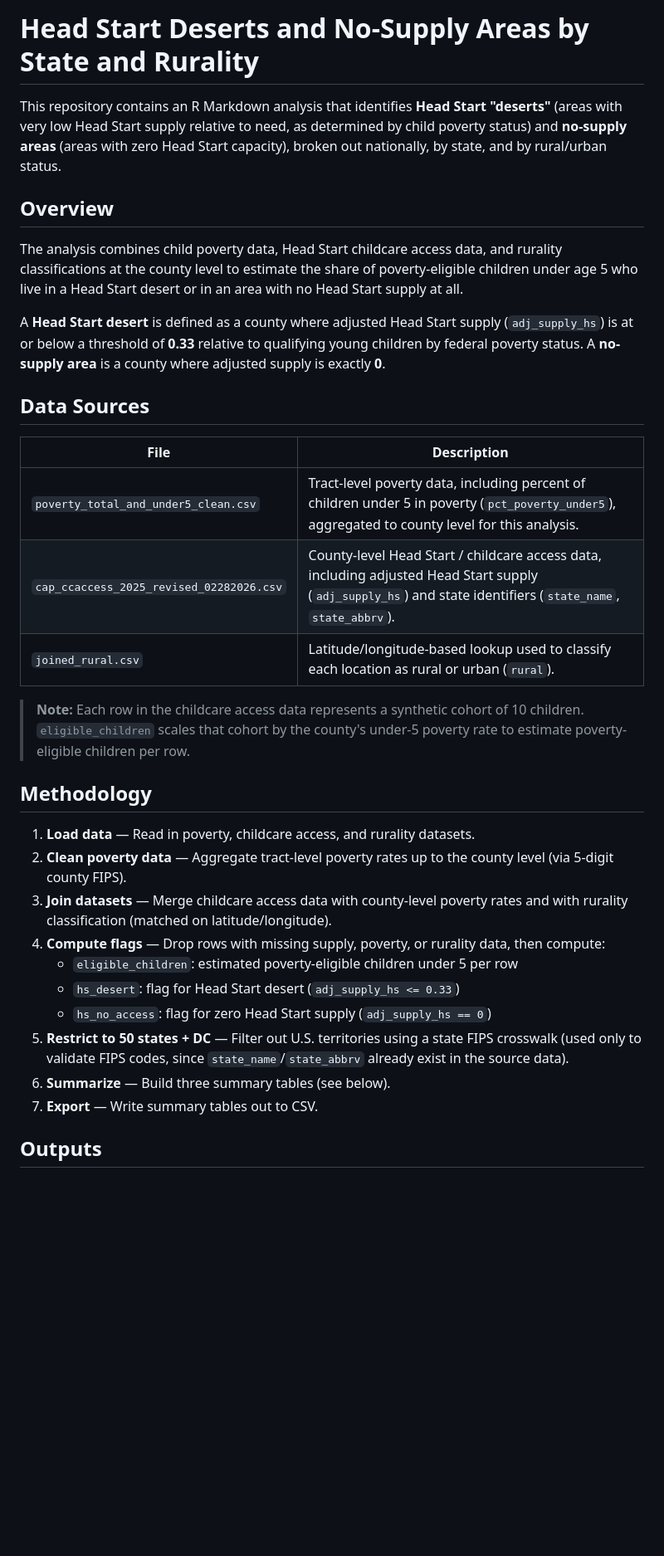
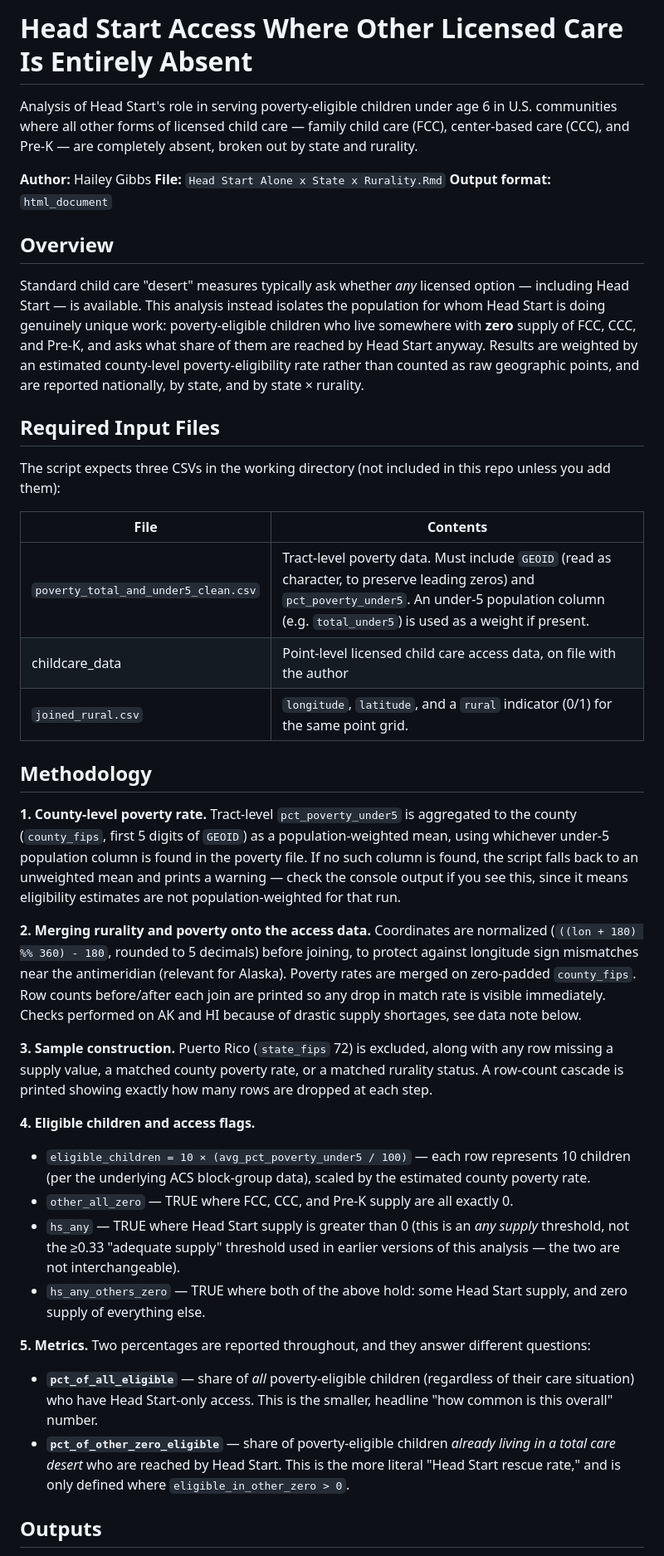
Before and after one commit to haileymgibbs/childcare-desert-analysis, a Markdown page: Deserts x Head Start/Head Start State Estimates/Readme.md, the part around one of its changes. Shown at 83% size. Drawn GitHub-style; blank space fills up the shorter version.

```diff
--- a/Deserts x Head Start/Head Start State Estimates/Readme.md
+++ b/Deserts x Head Start/Head Start State Estimates/Readme.md
@@ -1,35 +1,42 @@
-# Head Start Deserts and No-Supply Areas by State and Rurality
+# Head Start Access Where Other Licensed Care Is Entirely Absent
 
-This repository contains an R Markdown analysis that identifies **Head Start "deserts"** (areas with very low Head Start supply relative to need, as determined by child poverty status) and **no-supply areas** (areas with zero Head Start capacity), broken out nationally, by state, and by rural/urban status.
+Analysis of Head Start's role in serving poverty-eligible children under age 6 in U.S. communities where all other forms of licensed child care — family child care (FCC), center-based care (CCC), and Pre-K — are completely absent, broken out by state and rurality.
+
+**Author:** Hailey Gibbs
+**File:** `Head Start Alone x State x Rurality.Rmd`
+**Output format:** `html_document`
 
 ## Overview
 
-The analysis combines child poverty data, Head Start childcare access data, and rurality classifications at the county level to estimate the share of poverty-eligible children under age 5 who live in a Head Start desert or in an area with no Head Start supply at all.
+Standard child care "desert" measures typically ask whether *any* licensed option — including Head Start — is available. This analysis instead isolates the population for whom Head Start is doing genuinely unique work: poverty-eligible children who live somewhere with **zero** supply of FCC, CCC, and Pre-K, and asks what share of them are reached by Head Start anyway. Results are weighted by an estimated county-level poverty-eligibility rate rather than counted as raw geographic points, and are reported nationally, by state, and by state × rurality.
 
-A **Head Start desert** is defined as a county where adjusted Head Start supply (`adj_supply_hs`) is at or below a threshold of **0.33** relative to qualifying young children by federal poverty status. A **no-supply area** is a county where adjusted supply is exactly **0**.
+## Required Input Files
 
-## Data Sources
+The script expects three CSVs in the working directory (not included in this repo unless you add them):
 
-| File | Description |
+| File | Contents |
 |---|---|
-| `poverty_total_and_under5_clean.csv` | Tract-level poverty data, including percent of children under 5 in poverty (`pct_poverty_under5`), aggregated to county level for this analysis. |
-| `cap_ccaccess_2025_revised_02282026.csv` | County-level Head Start / childcare access data, including adjusted Head Start supply (`adj_supply_hs`) and state identifiers (`state_name`, `state_abbrv`). |
-| `joined_rural.csv` | Latitude/longitude-based lookup used to classify each location as rural or urban (`rural`). |
-
-> **Note:** Each row in the childcare access data represents a synthetic cohort of 10 children. `eligible_children` scales that cohort by the county's under-5 poverty rate to estimate poverty-eligible children per row.
+| `poverty_total_and_under5_clean.csv` | Tract-level poverty data. Must include `GEOID` (read as character, to preserve leading zeros) and `pct_poverty_under5`. An under-5 population column (e.g. `total_under5`) is used as a weight if present. |
+| childcare_data | Point-level licensed child care access data, on file with the author|
+| `joined_rural.csv` | `longitude`, `latitude`, and a `rural` indicator (0/1) for the same point grid. |
 
 ## Methodology
 
-1. **Load data** — Read in poverty, childcare access, and rurality datasets.
-2. **Clean poverty data** — Aggregate tract-level poverty rates up to the county level (via 5-digit county FIPS).
-3. **Join datasets** — Merge childcare access data with county-level poverty rates and with rurality classification (matched on latitude/longitude).
-4. **Compute flags** — Drop rows with missing supply, poverty, or rurality data, then compute:
-   - `eligible_children`: estimated poverty-eligible children under 5 per row
-   - `hs_desert`: flag for Head Start desert (`adj_supply_hs <= 0.33`)
-   - `hs_no_access`: flag for zero Head Start supply (`adj_supply_hs == 0`)
-5. **Restrict to 50 states + DC** — Filter out U.S. territories using a state FIPS crosswalk (used only to validate FIPS codes, since `state_name`/`state_abbrv` already exist in the source data).
-6. **Summarize** — Build three summary tables (see below).
-7. **Export** — Write summary tables out to CSV.
+**1. County-level poverty rate.** Tract-level `pct_poverty_under5` is aggregated to the county (`county_fips`, first 5 digits of `GEOID`) as a population-weighted mean, using whichever under-5 population column is found in the poverty file. If no such column is found, the script falls back to an unweighted mean and prints a warning — check the console output if you see this, since it means eligibility estimates are not population-weighted for that run.
+
+**2. Merging rurality and poverty onto the access data.** Coordinates are normalized (`((lon + 180) %% 360) - 180`, rounded to 5 decimals) before joining, to protect against longitude sign mismatches near the antimeridian (relevant for Alaska). Poverty rates are merged on zero-padded `county_fips`. Row counts before/after each join are printed so any drop in match rate is visible immediately. Checks performed on AK and HI because of drastic supply shortages, see data note below.
+
+**3. Sample construction.** Puerto Rico (`state_fips` 72) is excluded, along with any row missing a supply value, a matched county poverty rate, or a matched rurality status. A row-count cascade is printed showing exactly how many rows are dropped at each step.
+
+**4. Eligible children and access flags.**
+- `eligible_children = 10 × (avg_pct_poverty_under5 / 100)` — each row represents 10 children (per the underlying ACS block-group data), scaled by the estimated county poverty rate.
+- `other_all_zero` — TRUE where FCC, CCC, and Pre-K supply are all exactly 0.
+- `hs_any` — TRUE where Head Start supply is greater than 0 (this is an *any supply* threshold, not the ≥0.33 "adequate supply" threshold used in earlier versions of this analysis — the two are not interchangeable).
+- `hs_any_others_zero` — TRUE where both of the above hold: some Head Start supply, and zero supply of everything else.
+
+**5. Metrics.** Two percentages are reported throughout, and they answer different questions:
+- **`pct_of_all_eligible`** — share of *all* poverty-eligible children (regardless of their care situation) who have Head Start-only access. This is the smaller, headline "how common is this overall" number.
+- **`pct_of_other_zero_eligible`** — share of poverty-eligible children *already living in a total care desert* who are reached by Head Start. This is the more literal "Head Start rescue rate," and is only defined where `eligible_in_other_zero > 0`.
 
 ## Outputs
 
```
Also changed, not shown: other parts of Deserts x Head Start/Head Start State Estimates/Readme.md (+9 -32 lines).
